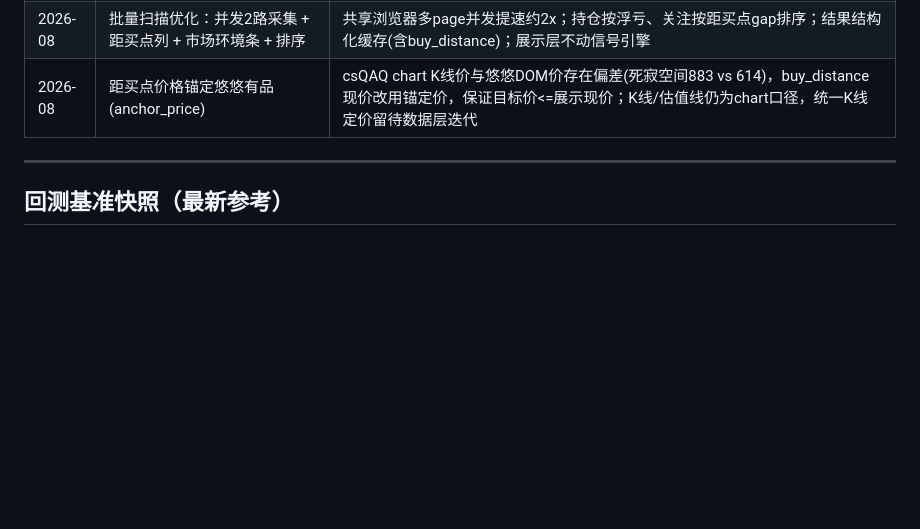
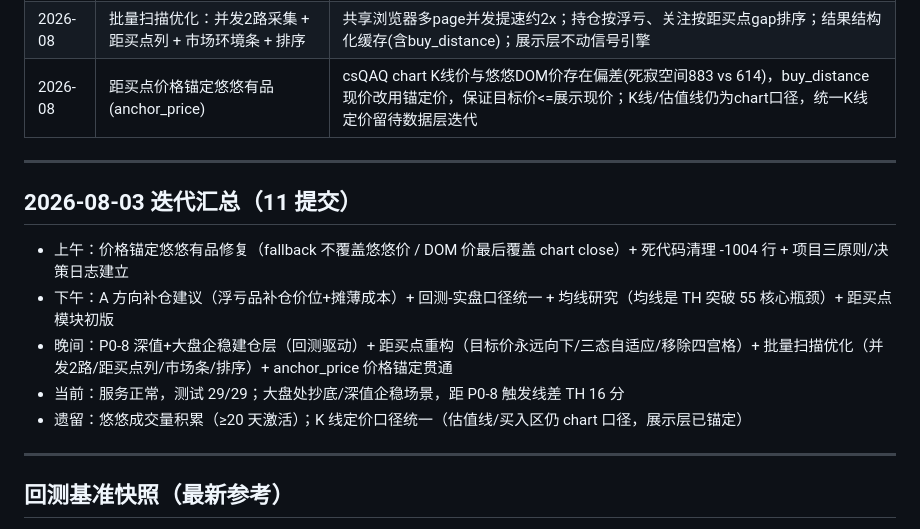
Before and after one commit to DarcyYang2020/cs-skin-market, a Markdown page: cs-skin-market/references/decision-log.md, the part around the change. Rendered like a GitHub page; blank space fills up the shorter version.

Commit message:
docs: 2026-08-03 迭代汇总归档（价格锚定/清理/A方向/距买点/P0-8/批量扫描）

```diff
--- a/cs-skin-market/references/decision-log.md
+++ b/cs-skin-market/references/decision-log.md
@@ -50,6 +50,16 @@
 | 2026-08 | 距买点模块重构：目标价永远向下看 + 场景三态自适应 | 抄底估值线(pct30→z-1.5→90日低)/回踩买入区上沿/突破MA支撑；移除买卖参考四宫格，期望统计条并入距买点卡片；大盘单品同口径；展示层不动信号引擎 |
 | 2026-08 | 批量扫描优化：并发2路采集 + 距买点列 + 市场环境条 + 排序 | 共享浏览器多page并发提速约2x；持仓按浮亏、关注按距买点gap排序；结果结构化缓存(含buy_distance)；展示层不动信号引擎 |
 | 2026-08 | 距买点价格锚定悠悠有品(anchor_price) | csQAQ chart K线价与悠悠DOM价存在偏差(死寂空间883 vs 614)，buy_distance现价改用锚定价，保证目标价<=展示现价；K线/估值线仍为chart口径，统一K线定价留待数据层迭代 |
+
+---
+
+## 2026-08-03 迭代汇总（11 提交）
+
+- 上午：价格锚定悠悠有品修复（fallback 不覆盖悠悠价 / DOM 价最后覆盖 chart close）+ 死代码清理 -1004 行 + 项目三原则/决策日志建立
+- 下午：A 方向补仓建议（浮亏品补仓价位+摊薄成本）+ 回测-实盘口径统一 + 均线研究（均线是 TH 突破 55 核心瓶颈）+ 距买点模块初版
+- 晚间：P0-8 深值+大盘企稳建仓层（回测驱动）+ 距买点重构（目标价永远向下/三态自适应/移除四宫格）+ 批量扫描优化（并发2路/距买点列/市场条/排序）+ anchor_price 价格锚定贯通
+- 当前：服务正常，测试 29/29；大盘处抄底/深值企稳场景，距 P0-8 触发线差 TH 16 分
+- 遗留：悠悠成交量积累（≥20 天激活）；K 线定价口径统一（估值线/买入区仍 chart 口径，展示层已锚定）
 
 ---
 
```
